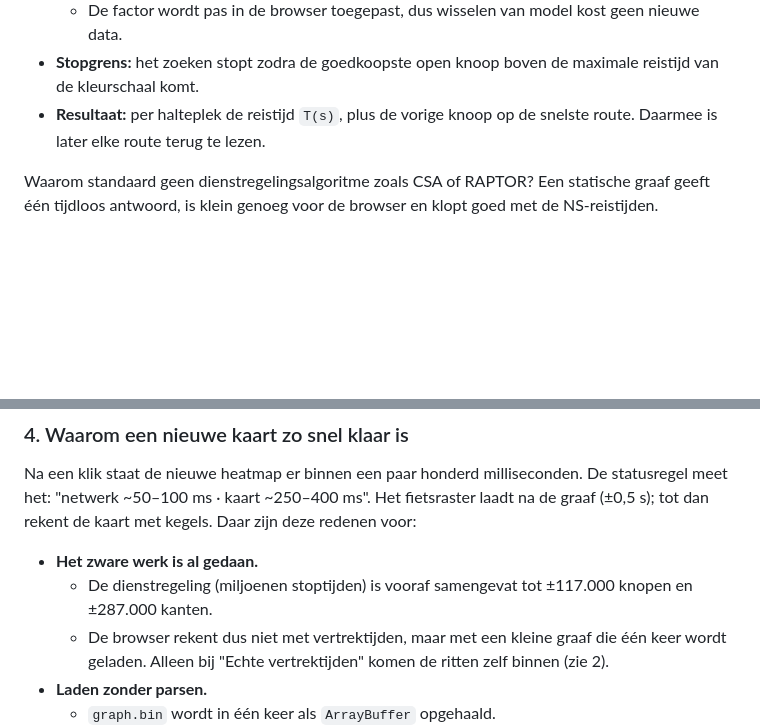
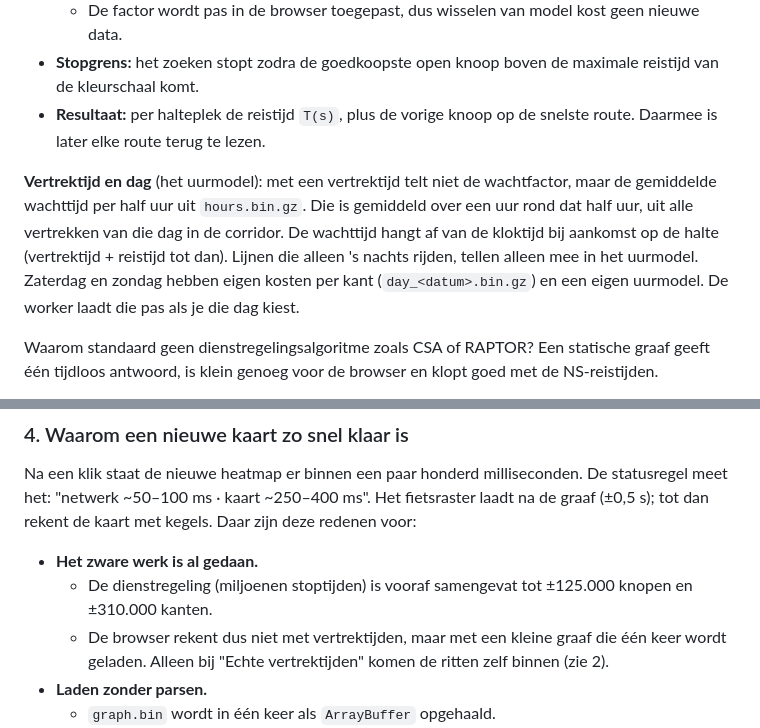
Before and after one commit to corvanessen/OVafstand, a Markdown page: README.md, 2 parts joined by grey strips. Drawn GitHub-style; blank space fills up the shorter version.

```diff
--- a/README.md
+++ b/README.md
@@ -76,6 +76,8 @@ De bron is de complete NL-dienstregeling in GTFS-formaat (NDOV Loket / OVapi, ±
   - De factor wordt pas in de browser toegepast, dus wisselen van model kost geen nieuwe data.
 - **Stopgrens:** het zoeken stopt zodra de goedkoopste open knoop boven de maximale reistijd van de kleurschaal komt.
 - **Resultaat:** per halteplek de reistijd `T(s)`, plus de vorige knoop op de snelste route. Daarmee is later elke route terug te lezen.
+
+**Vertrektijd en dag** (het uurmodel): met een vertrektijd telt niet de wachtfactor, maar de gemiddelde wachttijd per half uur uit `hours.bin.gz`. Die is gemiddeld over een uur rond dat half uur, uit alle vertrekken van die dag in de corridor. De wachttijd hangt af van de kloktijd bij aankomst op de halte (vertrektijd + reistijd tot dan). Lijnen die alleen 's nachts rijden, tellen alleen mee in het uurmodel. Zaterdag en zondag hebben eigen kosten per kant (`day_<datum>.bin.gz`) en een eigen uurmodel. De worker laadt die pas als je die dag kiest.
 
 Waarom standaard geen dienstregelingsalgoritme zoals CSA of RAPTOR? Een statische graaf geeft één tijdloos antwoord, is klein genoeg voor de browser en klopt goed met de NS-reistijden.
 
@@ -105,7 +107,7 @@ Waarom standaard geen dienstregelingsalgoritme zoals CSA of RAPTOR? Een statisch
 Na een klik staat de nieuwe heatmap er binnen een paar honderd milliseconden. De statusregel meet het: "netwerk ~50–100 ms · kaart ~250–400 ms". Het fietsraster laadt na de graaf (±0,5 s); tot dan rekent de kaart met kegels. Daar zijn deze redenen voor:
 
 - **Het zware werk is al gedaan.**
-  - De dienstregeling (miljoenen stoptijden) is vooraf samengevat tot ±117.000 knopen en ±287.000 kanten.
+  - De dienstregeling (miljoenen stoptijden) is vooraf samengevat tot ±125.000 knopen en ±310.000 kanten.
   - De browser rekent dus niet met vertrektijden, maar met een kleine graaf die één keer wordt geladen. Alleen bij "Echte vertrektijden" komen de ritten zelf binnen (zie 2).
 - **Laden zonder parsen.**
   - `graph.bin` wordt in één keer als `ArrayBuffer` opgehaald.
```
Also changed, not shown: other parts of README.md (+3 -3 lines), CLAUDE.md (+1 -1 lines), ONTWIKKELPLAN.md (+35 -21 lines).
